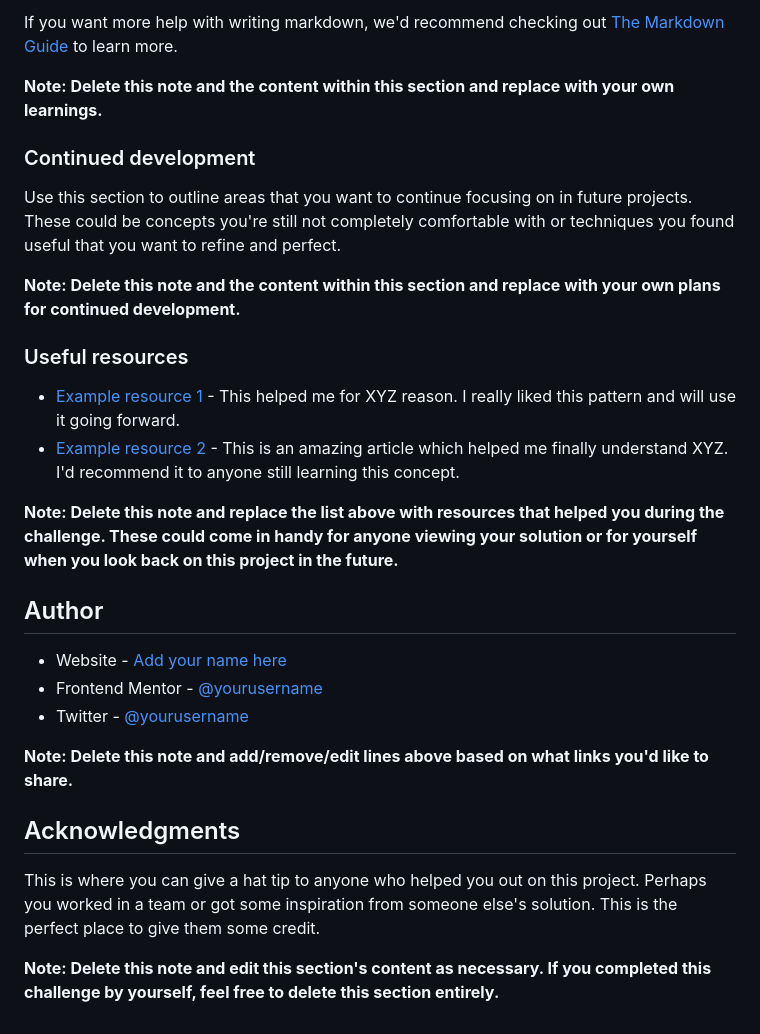
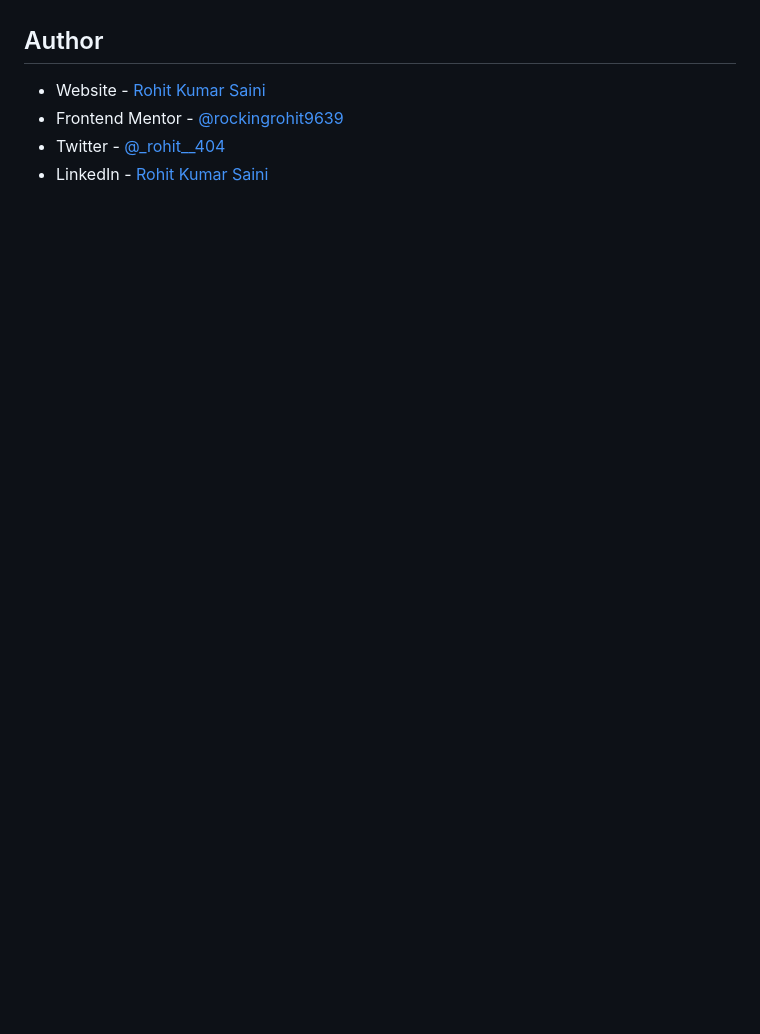
Before and after one commit to rockingrohit9639/qr-code-component-main, a Markdown page: README-template.md, the part around the change printed below. Rendered like a GitHub page; blank space fills up the shorter version.

```diff
--- a/README-template.md
+++ b/README-template.md
@@ -74,30 +39,7 @@ const proudOfThisFunc = () => {
-If you want more help with writing markdown, we'd recommend checking out [The Markdown Guide](https://www.markdownguide.org/) to learn more.
-
-**Note: Delete this note and the content within this section and replace with your own learnings.**
-
-### Continued development
-
-Use this section to outline areas that you want to continue focusing on in future projects. These could be concepts you're still not completely comfortable with or techniques you found useful that you want to refine and perfect.
-
-**Note: Delete this note and the content within this section and replace with your own plans for continued development.**
-
-### Useful resources
-
-- [Example resource 1](https://www.example.com) - This helped me for XYZ reason. I really liked this pattern and will use it going forward.
-- [Example resource 2](https://www.example.com) - This is an amazing article which helped me finally understand XYZ. I'd recommend it to anyone still learning this concept.
-
-**Note: Delete this note and replace the list above with resources that helped you during the challenge. These could come in handy for anyone viewing your solution or for yourself when you look back on this project in the future.**
 
 ## Author
 
-- Website - [Add your name here](https://www.your-site.com)
-- Frontend Mentor - [@yourusername](https://www.frontendmentor.io/profile/yourusername)
-- Twitter - [@yourusername](https://www.twitter.com/yourusername)
-
-**Note: Delete this note and add/remove/edit lines above based on what links you'd like to share.**
-
-## Acknowledgments
-
-This is where you can give a hat tip to anyone who helped you out on this project. Perhaps you worked in a team or got some inspiration from someone else's solution. This is the perfect place to give them some credit.
-
-**Note: Delete this note and edit this section's content as necessary. If you completed this challenge by yourself, feel free to delete this section entirely.**
+- Website - [Rohit Kumar Saini](https://portfolio-45b9b.web.app/)
+- Frontend Mentor - [@rockingrohit9639](https://www.frontendmentor.io/profile/rockingrohit9639)
+- Twitter - [@_rohit__404](https://twitter.com/_rohit__404)
+- LinkedIn - [Rohit Kumar Saini](https://www.linkedin.com/in/rohit-kumar-saini/)
```
Also changed, not shown: other parts of README-template.md (+9 -44 lines), previews/desktop.jpg (added), previews/mobile.jpg (added).
